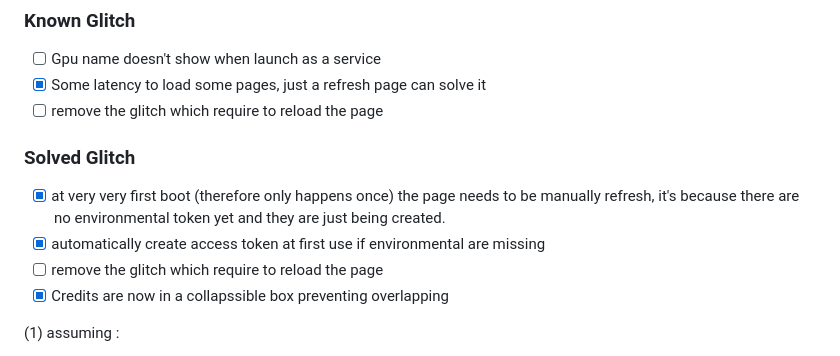
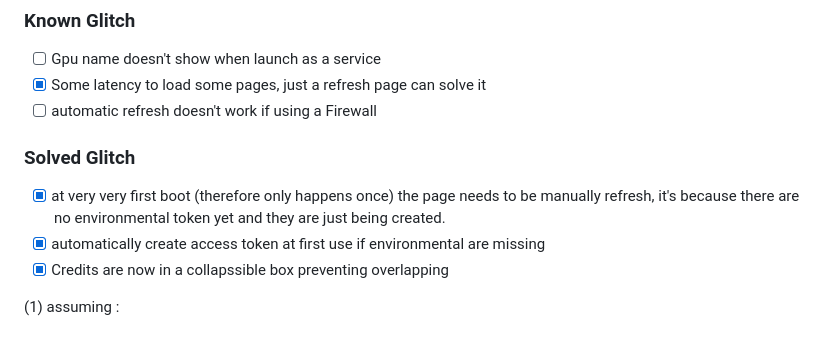
Before and after one commit to Acktarius/conceal-assistant, a Markdown page: README.md, the part around the change. Drawn GitHub-style.

```diff
--- a/README.md
+++ b/README.md
@@ -76,13 +76,12 @@ during a period up to 3h, if needed.
 ### Known Glitch
 - [ ] Gpu name doesn't show when launch as a service
 - [x] Some latency to load some pages, just a refresh page can solve it
-- [ ] remove the glitch which require to reload the page
+- [ ] automatic refresh doesn't work if using a Firewall
 
 ### Solved Glitch
 - [x] at very very first boot (therefore only happens once) the page needs to be manually
 refresh, it's because there are no environmental token yet and they are just being created.
 - [x] automatically create access token at first use if environmental are missing
-- [ ] remove the glitch which require to reload the page
 - [x] Credits are now in a collapssible box preventing overlapping
 
 (1) assuming :
```
